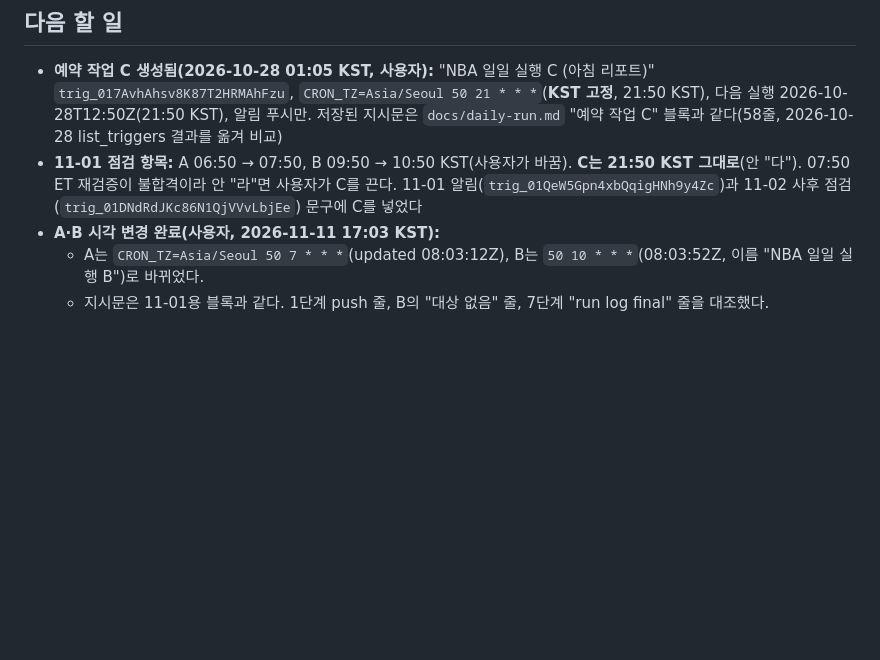
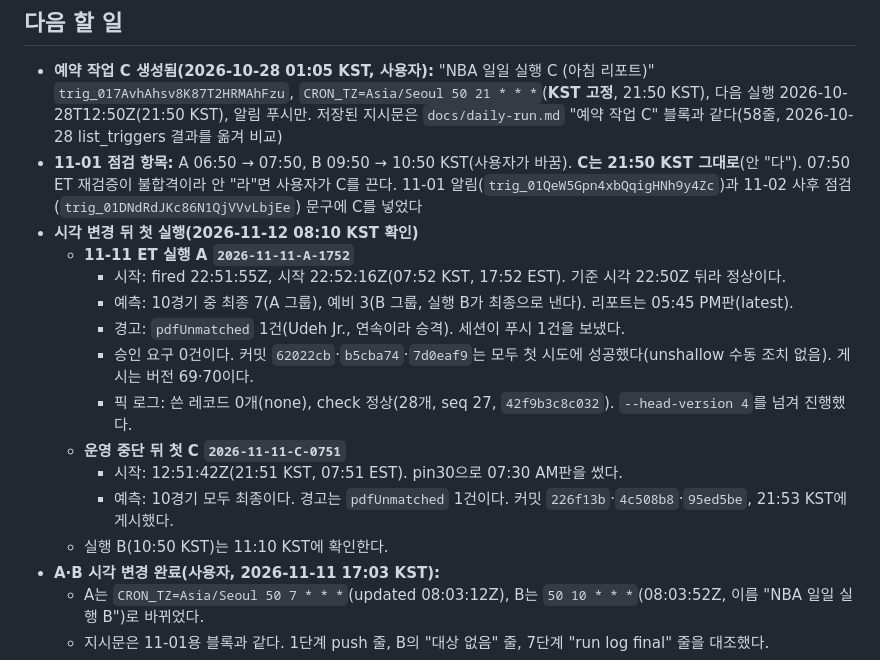
Before and after one commit to aodwlsgh/-, a Markdown page: docs/STATUS.md, the part around the change. Drawn GitHub-style; blank space fills up the shorter version.

Commit message:
STATUS: first run A after the schedule fix started at 22:52Z (17:52 EST), 7 of 10 final (3 B-group provisional for run B), commits on the first attempt; first run C after the outage used the 07:30 report, 10 final
Co-Authored-By: Claude Opus 5.5 <noreply@anthropic.com>
Claude-Session: https://claude.ai/code/session_01MWxFhAoWVQmwEc5hZ8rHtz

```diff
--- a/docs/STATUS.md
+++ b/docs/STATUS.md
@@ -26,6 +26,17 @@
 ## 다음 할 일
 - **예약 작업 C 생성됨(2026-10-28 01:05 KST, 사용자):** "NBA 일일 실행 C (아침 리포트)" `trig_017AvhAhsv8K87T2HRMAhFzu`, `CRON_TZ=Asia/Seoul 50 21 * * *`(**KST 고정**, 21:50 KST), 다음 실행 2026-10-28T12:50Z(21:50 KST), 알림 푸시만. 저장된 지시문은 `docs/daily-run.md` "예약 작업 C" 블록과 같다(58줄, 2026-10-28 list_triggers 결과를 옮겨 비교)
 - **11-01 점검 항목:** A 06:50 → 07:50, B 09:50 → 10:50 KST(사용자가 바꿈). **C는 21:50 KST 그대로**(안 "다"). 07:50 ET 재검증이 불합격이라 안 "라"면 사용자가 C를 끈다. 11-01 알림(`trig_01QeW5Gpn4xbQqigHNh9y4Zc`)과 11-02 사후 점검(`trig_01DNdRdJKc86N1QjVVvLbjEe`) 문구에 C를 넣었다
+- **시각 변경 뒤 첫 실행(2026-11-12 08:10 KST 확인)**
+  - **11-11 ET 실행 A `2026-11-11-A-1752`**
+    - 시작: fired 22:51:55Z, 시작 22:52:16Z(07:52 KST, 17:52 EST). 기준 시각 22:50Z 뒤라 정상이다.
+    - 예측: 10경기 중 최종 7(A 그룹), 예비 3(B 그룹, 실행 B가 최종으로 낸다). 리포트는 05:45 PM판(latest).
+    - 경고: `pdfUnmatched` 1건(Udeh Jr., 연속이라 승격). 세션이 푸시 1건을 보냈다.
+    - 승인 요구 0건이다. 커밋 `62022cb`·`b5cba74`·`7d0eaf9`는 모두 첫 시도에 성공했다(unshallow 수동 조치 없음). 게시는 버전 69·70이다.
+    - 픽 로그: 쓴 레코드 0개(none), check 정상(28개, seq 27, `42f9b3c8c032`). `--head-version 4`를 넘겨 진행했다.
+  - **운영 중단 뒤 첫 C `2026-11-11-C-0751`**
+    - 시작: 12:51:42Z(21:51 KST, 07:51 EST). pin30으로 07:30 AM판을 썼다.
+    - 예측: 10경기 모두 최종이다. 경고는 `pdfUnmatched` 1건이다. 커밋 `226f13b`·`4c508b8`·`95ed5be`, 21:53 KST에 게시했다.
+  - 실행 B(10:50 KST)는 11:10 KST에 확인한다.
 - **A·B 시각 변경 완료(사용자, 2026-11-11 17:03 KST):**
   - A는 `CRON_TZ=Asia/Seoul 50 7 * * *`(updated 08:03:12Z), B는 `50 10 * * *`(08:03:52Z, 이름 "NBA 일일 실행 B")로 바뀌었다.
   - 지시문은 11-01용 블록과 같다. 1단계 push 줄, B의 "대상 없음" 줄, 7단계 "run log final" 줄을 대조했다.
```
